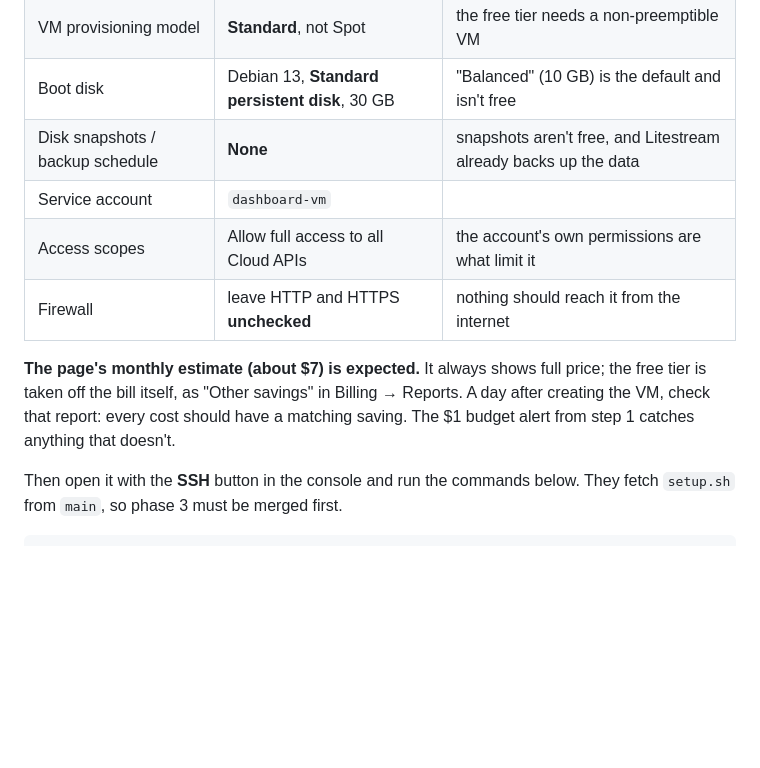
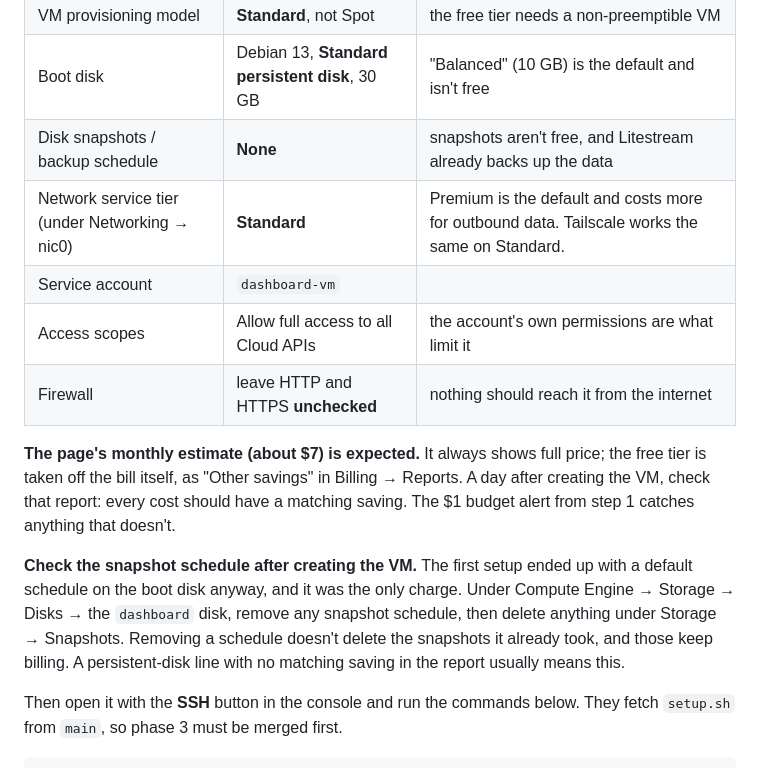
Before and after one commit to lukeyawn/dashboard, a Markdown page: vm/SETUP.md, the part around the change. Rendered like a GitHub page; blank space fills up the shorter version.

Commit message:
VM setup: the Standard network tier, and checking for a snapshot schedule
The first setup's only charge was snapshot storage from a default
schedule on the boot disk. Premium tier is also the default and isn't
needed behind Tailscale.

Co-Authored-By: Claude Opus 5.5 <noreply@anthropic.com>

```diff
--- a/vm/SETUP.md
+++ b/vm/SETUP.md
@@ -42,11 +42,14 @@ Compute Engine → VM instances → **Create instance**:
 | VM provisioning model | **Standard**, not Spot | the free tier needs a non-preemptible VM |
 | Boot disk | Debian 13, **Standard persistent disk**, 30 GB | "Balanced" (10 GB) is the default and isn't free |
 | Disk snapshots / backup schedule | **None** | snapshots aren't free, and Litestream already backs up the data |
+| Network service tier (under Networking → nic0) | **Standard** | Premium is the default and costs more for outbound data. Tailscale works the same on Standard. |
 | Service account | `dashboard-vm` | |
 | Access scopes | Allow full access to all Cloud APIs | the account's own permissions are what limit it |
 | Firewall | leave HTTP and HTTPS **unchecked** | nothing should reach it from the internet |
 
 **The page's monthly estimate (about $7) is expected.** It always shows full price; the free tier is taken off the bill itself, as "Other savings" in Billing → Reports. A day after creating the VM, check that report: every cost should have a matching saving. The $1 budget alert from step 1 catches anything that doesn't.
+
+**Check the snapshot schedule after creating the VM.** The first setup ended up with a default schedule on the boot disk anyway, and it was the only charge. Under Compute Engine → Storage → Disks → the `dashboard` disk, remove any snapshot schedule, then delete anything under Storage → Snapshots. Removing a schedule doesn't delete the snapshots it already took, and those keep billing. A persistent-disk line with no matching saving in the report usually means this.
 
 Then open it with the **SSH** button in the console and run the commands below. They fetch `setup.sh` from `main`, so phase 3 must be merged first.
 
```
